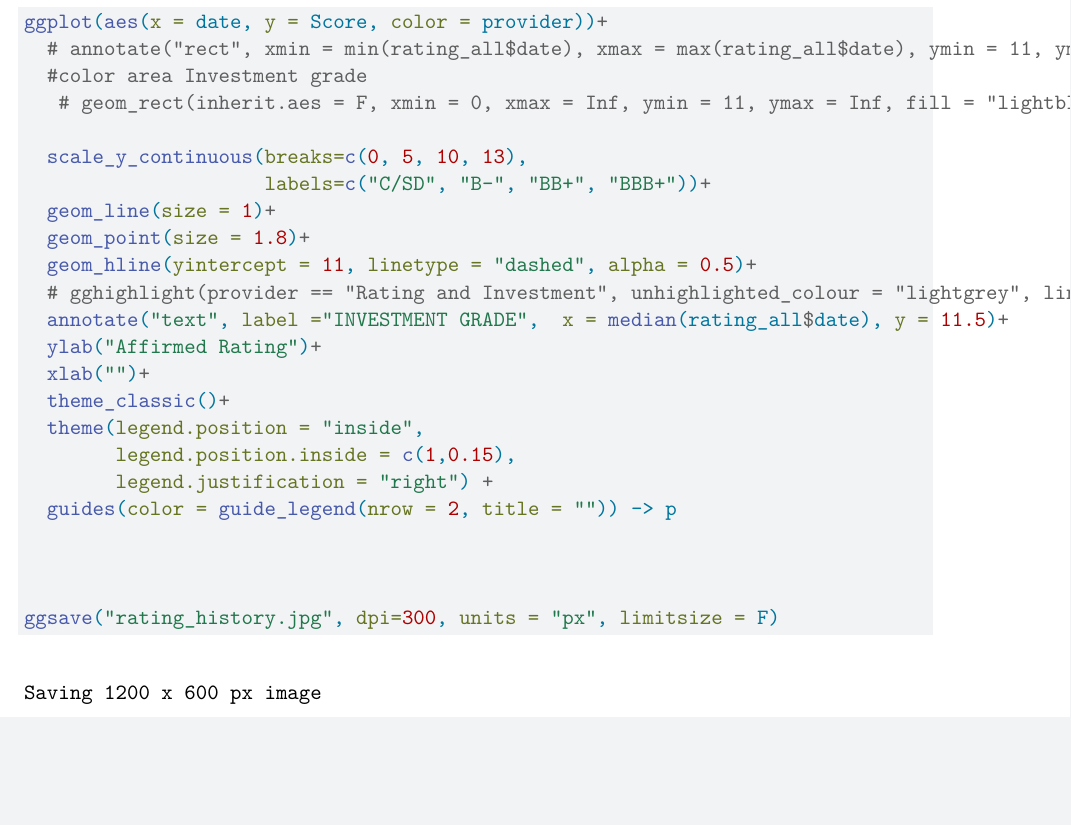
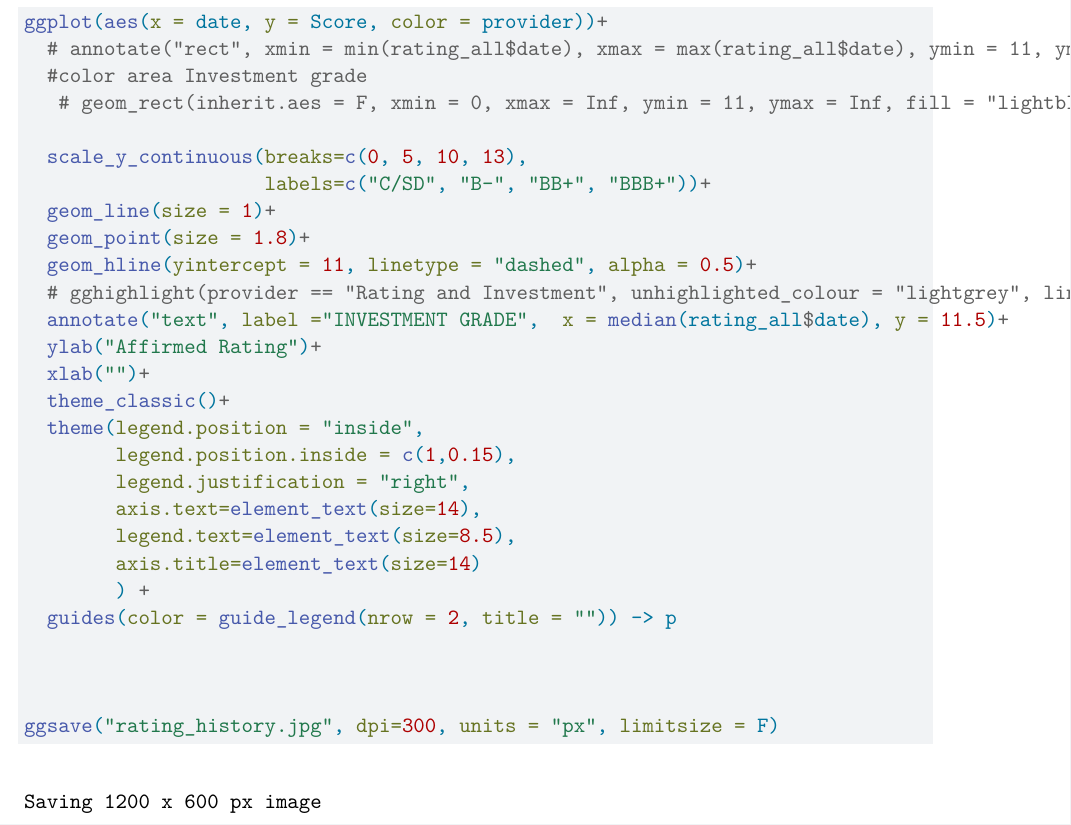
Before and after one commit to vegatroz/rating_goi, a Quarto document (rating.qmd): part of page 4 of 4, cut so that both start at the same text, the shorter picture padded with empty space. Rendered offline with R 4.5, knitr and Pandoc in place of Quarto, then LaTeX, with nearby package versions; some code elsewhere in the file could not run offline.

Commit message:
resize plot width

```diff
--- a/rating.qmd
+++ b/rating.qmd
@@ -108,7 +108,11 @@ ggplot(aes(x = date, y = Score, color = provider))+
   theme_classic()+
   theme(legend.position = "inside",
         legend.position.inside = c(1,0.15),
-        legend.justification = "right") +
+        legend.justification = "right",
+        axis.text=element_text(size=14),
+        legend.text=element_text(size=8.5),
+        axis.title=element_text(size=14)
+        ) +
   guides(color = guide_legend(nrow = 2, title = "")) -> p
 
 
```
Also changed, not shown: rating_history.jpg.
